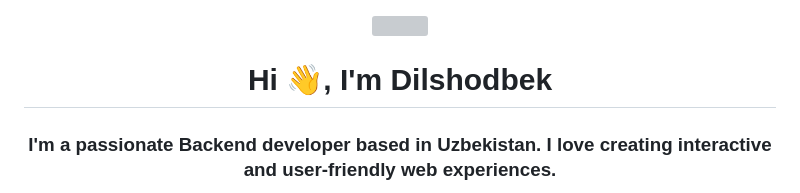
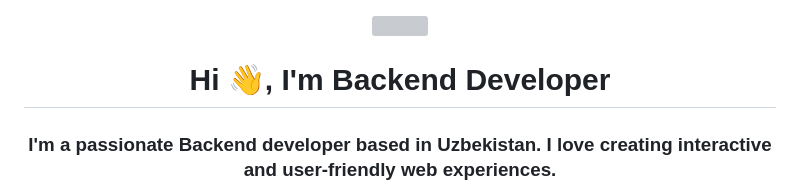
Before and after one commit to DeveloperBackendPro/MyPersonalBot, a Markdown page: README.md, the part around the change. Rendered like a GitHub page; grey boxes are pictures that could not be loaded.

```diff
--- a/README.md
+++ b/README.md
@@ -1,5 +1,5 @@
 <div align="center"> <img src="https://github.com/DeveloperBackendPro/Django-Quiz/assets/77174755/772ba1a6-e47c-48fb-ab0a-15c4d1a577ee"> </div>
-<h1 align="center">Hi 👋, I'm Dilshodbek</h1>
+<h1 align="center">Hi 👋, I'm Backend Developer</h1>
 <h3 align="center">I'm a passionate Backend developer based in Uzbekistan. I love creating interactive and user-friendly web experiences.</h3>
 <img align="right" alt="Coding" width="400" src="https://github.com/DeveloperBackendPro/Django-Quiz/assets/77174755/117994b5-0a5b-4aa6-9d26-24610306ab1b">
 
```
